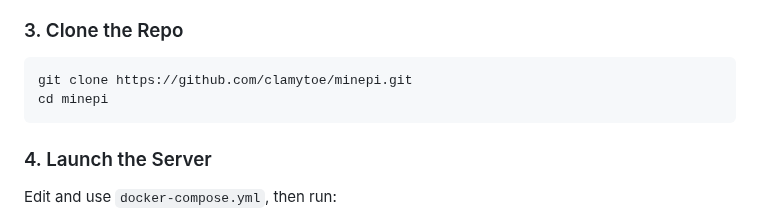
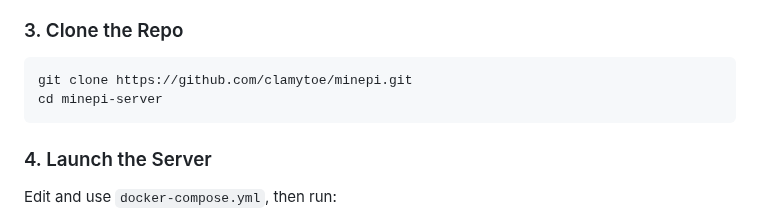
Before and after one commit to clamytoe/minepi, a Markdown page: minepi-server/README.md, the part around the change. GitHub-like rendering.

Commit message:
Updated path in instructions for new location

````diff
--- a/minepi-server/README.md
+++ b/minepi-server/README.md
@@ -46,7 +46,7 @@ sudo chmod +x /usr/local/bin/docker-compose
 
 ```bash
 git clone https://github.com/clamytoe/minepi.git
-cd minepi
+cd minepi-server
 ```
 
 ### 4. Launch the Server
````
